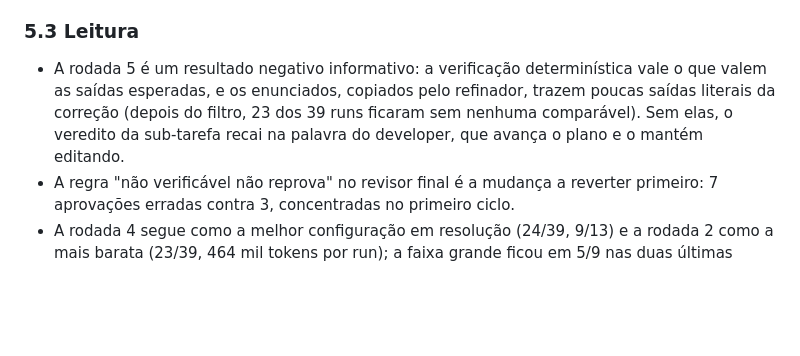
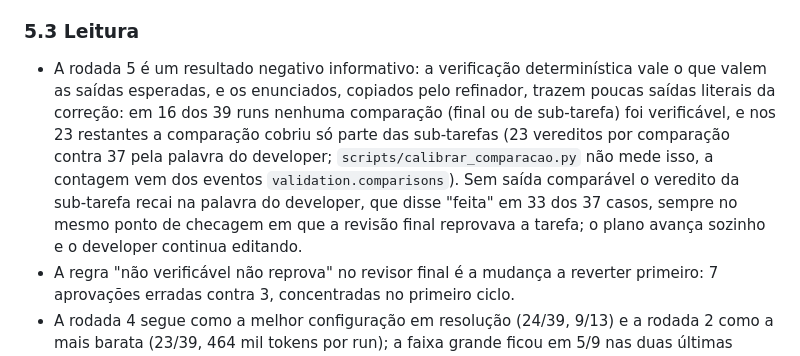
Before and after one commit to isaac-prado/uranium, a Markdown page: docs/tcc/21-rodada-5.md, the part around the change. GitHub-like rendering; blank space fills up the shorter version.

Commit message:
docs(tcc): rodada 5: corrige a contagem de runs sem comparação verificável (16 de 39, não 23) e detalha os vereditos pela palavra do developer

```diff
--- a/docs/tcc/21-rodada-5.md
+++ b/docs/tcc/21-rodada-5.md
@@ -99,7 +99,7 @@ Em relação à rodada 4, 8 runs deixaram de resolver (attrs-0001 rep02, pygment
 
 ### 5.3 Leitura
 
-- A rodada 5 é um resultado negativo informativo: a verificação determinística vale o que valem as saídas esperadas, e os enunciados, copiados pelo refinador, trazem poucas saídas literais da correção (depois do filtro, 23 dos 39 runs ficaram sem nenhuma comparável). Sem elas, o veredito da sub-tarefa recai na palavra do developer, que avança o plano e o mantém editando.
+- A rodada 5 é um resultado negativo informativo: a verificação determinística vale o que valem as saídas esperadas, e os enunciados, copiados pelo refinador, trazem poucas saídas literais da correção: em 16 dos 39 runs nenhuma comparação (final ou de sub-tarefa) foi verificável, e nos 23 restantes a comparação cobriu só parte das sub-tarefas (23 vereditos por comparação contra 37 pela palavra do developer; `scripts/calibrar_comparacao.py` não mede isso, a contagem vem dos eventos `validation.comparisons`). Sem saída comparável o veredito da sub-tarefa recai na palavra do developer, que disse "feita" em 33 dos 37 casos, sempre no mesmo ponto de checagem em que a revisão final reprovava a tarefa; o plano avança sozinho e o developer continua editando.
 - A regra "não verificável não reprova" no revisor final é a mudança a reverter primeiro: 7 aprovações erradas contra 3, concentradas no primeiro ciclo.
 - A rodada 4 segue como a melhor configuração em resolução (24/39, 9/13) e a rodada 2 como a mais barata (23/39, 464 mil tokens por run); a faixa grande ficou em 5/9 nas duas últimas rodadas. A hipótese do autor sobre as tarefas grandes mantém o sinal da rodada 4; a faixa média continua sendo onde o orquestrado perde (4/12 × 10/12).
 - Próximos passos possíveis, para decisão do autor: (a) declarar a rodada 4 como configuração final do orquestrado e usar o crédito restante na replicação com um segundo modelo; (b) rodada 6 = rodada 5 com `REVIEW_COMPARE=off` (revisor como na rodada 4) para isolar o efeito da regra, cerca de US$ 5,6, sem garantia de recuperar a rodada 4 com três repetições por tarefa.
```
